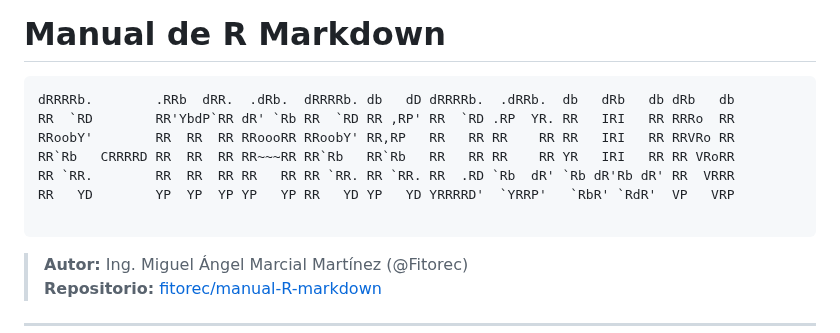
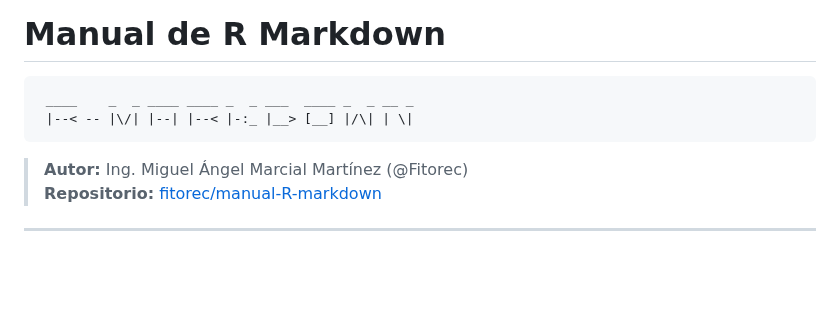
Before and after one commit to fitorec/Revista-Aprendiendo-R, a Markdown page: README.md, the part around the change. Drawn GitHub-style; blank space fills up the shorter version.

Commit message:
Revisando los contenidos y el estilo

````diff
--- a/README.md
+++ b/README.md
@@ -1,13 +1,8 @@
 # Manual de R Markdown
 
 ```
-dRRRRb.        .RRb  dRR.  .dRb.  dRRRRb. db   dD dRRRRb.  .dRRb.  db   dRb   db dRb   db
-RR  `RD        RR'YbdP`RR dR' `Rb RR  `RD RR ,RP' RR  `RD .RP  YR. RR   IRI   RR RRRo  RR
-RRoobY'        RR  RR  RR RRoooRR RRoobY' RR,RP   RR   RR RR    RR RR   IRI   RR RRVRo RR
-RR`Rb   CRRRRD RR  RR  RR RR~~~RR RR`Rb   RR`Rb   RR   RR RR    RR YR   IRI   RR RR VRoRR
-RR `RR.        RR  RR  RR RR   RR RR `RR. RR `RR. RR  .RD `Rb  dR' `Rb dR'Rb dR' RR  VRRR
-RR   YD        YP  YP  YP YP   YP RR   YD YP   YD YRRRRD'  `YRRP'   `RbR' `RdR'  VP   VRP
-
+ ____    _  _ ____ ____ _  _ ___  ____ _  _ __ _
+ |--< -- |\/| |--| |--< |-:_ |__> [__] |/\| | \|
 ```
 
 > **Autor:** Ing. Miguel Ángel Marcial Martínez (@Fitorec)
````
